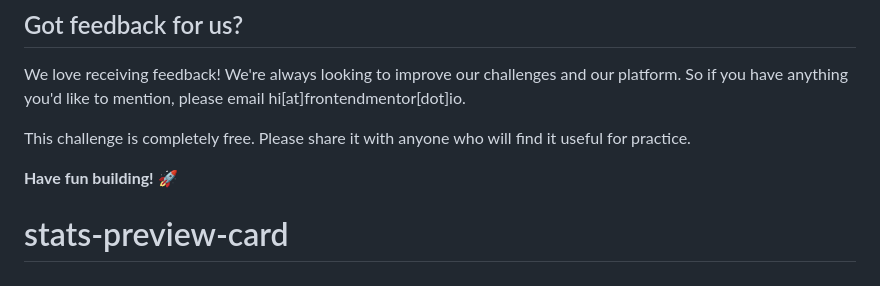
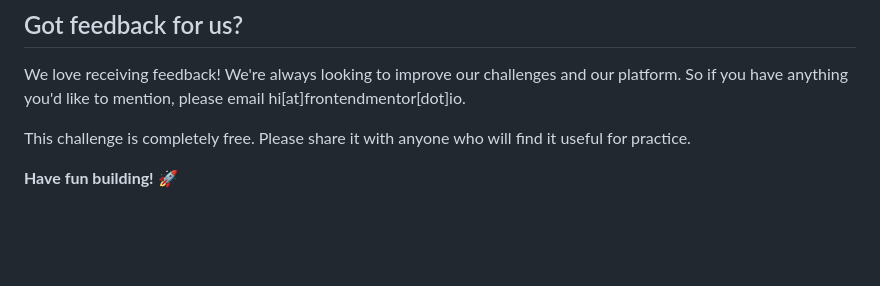
Before and after one commit to harisdev-netizen/stats-preview-card, a Markdown page: README.md, the part around the change. Rendered like a GitHub page; blank space fills up the shorter version.

Commit message:
Update README.md
Minor changes to README.md

```diff
--- a/README.md
+++ b/README.md
@@ -89,4 +89,3 @@ We love receiving feedback! We're always looking to improve our challenges and o
 This challenge is completely free. Please share it with anyone who will find it useful for practice.
 
 **Have fun building!** 🚀
-# stats-preview-card
```
